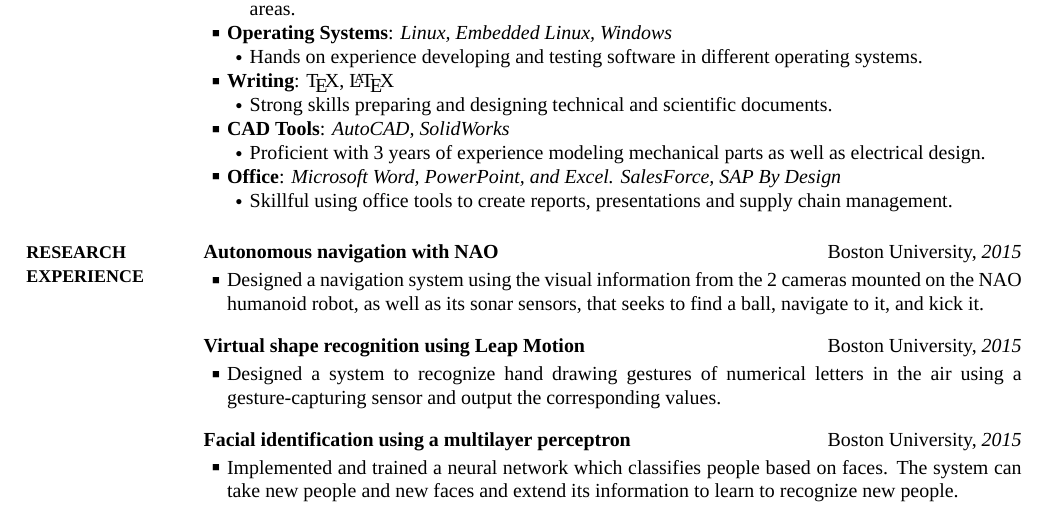
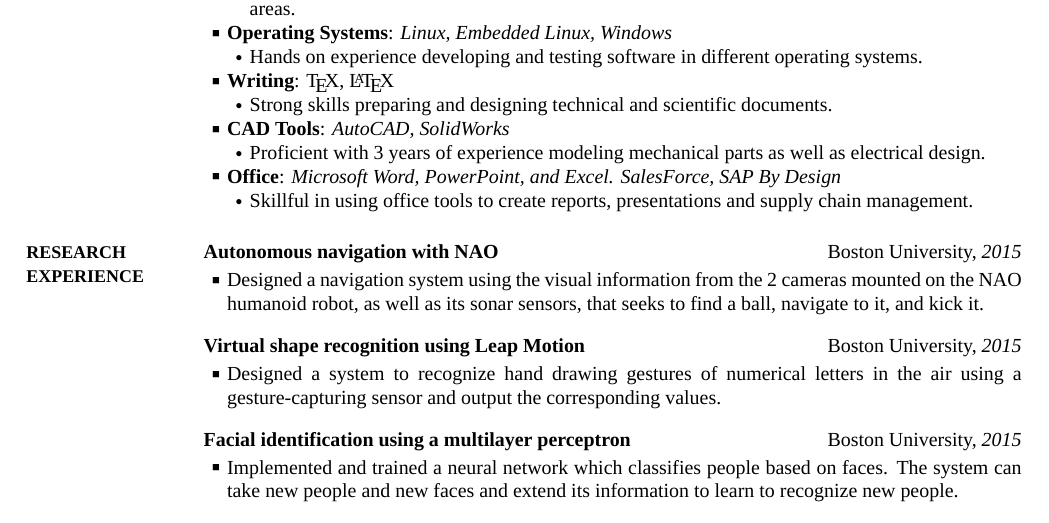
Before and after one commit to davidlavy88/resume, a LaTeX CV (dlavyresume.tex): part of page 1 of 3, cut so that both start at the same text. The pictures show the PDF file dlavyresume.pdf that the author committed with the source.

Commit message:
Fixed typos

```diff
--- a/dlavyresume.tex
+++ b/dlavyresume.tex
@@ -150,7 +150,7 @@ Proficient with 3 years of experience modeling mechanical parts as well as elect
 \BulletItem
 \textbf{Office}: \textit{Microsoft Word, PowerPoint, and Excel. SalesForce, SAP By Design}
 \SubBulletItem
-Skillful using office tools to create reports, presentations and supply chain management.
+Skillful in using office tools to create reports, presentations and supply chain management.
 
 %%%%%%%%%%%%%%%%%%%%%%%%%%
 %% REASEARCH EXPERIENCE %%
```
Also changed, not shown: dlavyresume.pdf.
